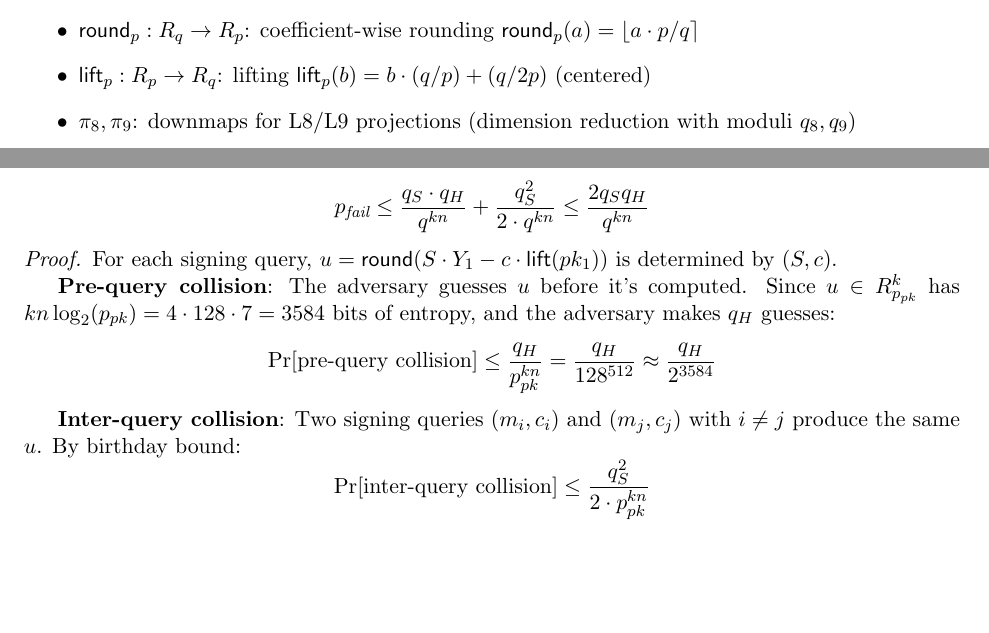
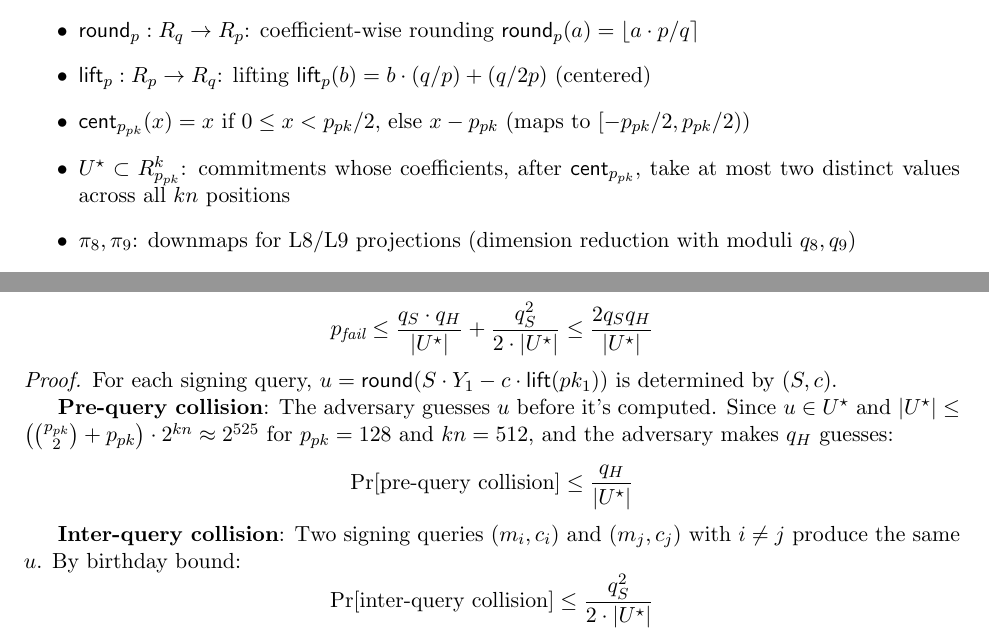
Before and after one commit to samlavery/DualKey-MLWR, a LaTeX paper (euf_cma_proof_dual_pk.tex): two parts of pages 2 and 15 of 16, joined at a grey line, cut so that both start at the same text, the shorter picture padded with empty space. Compiled offline with pdfLaTeX.

Commit message:
mismatch on verification fix

```diff
--- a/euf_cma_proof_dual_pk.tex
+++ b/euf_cma_proof_dual_pk.tex
@@ -78,6 +78,8 @@ Minimum $D$ bound ($\ell_2^2$) & $D_2^{\min}$ & 2000 \\
     \item $\mathcal{T}_w$: sparse ternary distribution (weight $w$, coefficients in $\{-1, 0, 1\}$)
     \item $\round_p: R_q \to R_p$: coefficient-wise rounding $\round_p(a) = \lfloor a \cdot p / q \rceil$
     \item $\lift_p: R_p \to R_q$: lifting $\lift_p(b) = b \cdot (q/p) + (q/2p)$ (centered)
+    \item $\mathsf{cent}_{p_{pk}}(x) = x$ if $0 \le x < p_{pk}/2$, else $x - p_{pk}$ (maps to $[-p_{pk}/2, p_{pk}/2)$)
+    \item $U^\star \subset R_{p_{pk}}^k$: commitments whose coefficients, after $\mathsf{cent}_{p_{pk}}$, take at most two distinct values across all $k n$ positions
     \item $\pi_8, \pi_9$: downmaps for L8/L9 projections (dimension reduction with moduli $q_8, q_9$)
     \item $\mathsf{HuffEnc}, \mathsf{HuffDec}$: Huffman encoding/decoding of coefficient vectors
     \item $H_1, H_2$: independent random oracles (SHAKE256 with domain separation)
@@ -818,21 +825,25 @@ The simulator programs $H_2(u \| pk_1 \| m) := c$ for each signing query. This s
 
 The total failure probability is:
 \[
-p_{\text{fail}} \leq \frac{q_S \cdot q_H}{q^{kn}} + \frac{q_S^2}{2 \cdot q^{kn}} \leq \frac{2 q_S q_H}{q^{kn}}
+p_{\text{fail}} \leq \frac{q_S \cdot q_H}{|U^\star|} + \frac{q_S^2}{2 \cdot |U^\star|} \leq \frac{2 q_S q_H}{|U^\star|}
 \]
 \end{lemma}
 
 \begin{proof}
 For each signing query, $u = \round(S \cdot Y_1 - c \cdot \lift(pk_1))$ is determined by $(S, c)$.
 
-\textbf{Pre-query collision}: The adversary guesses $u$ before it's computed. Since $u \in R_{p_{pk}}^k$ has $kn \log_2(p_{pk}) = 4 \cdot 128 \cdot 7 = 3584$ bits of entropy, and the adversary makes $q_H$ guesses:
+\textbf{Pre-query collision}: The adversary guesses $u$ before it's computed. Since $u \in U^\star$ and
+$
+|U^\star| \leq \left(\binom{p_{pk}}{2} + p_{pk}\right) \cdot 2^{kn} \approx 2^{525}
+$
+for $p_{pk} = 128$ and $kn = 512$, and the adversary makes $q_H$ guesses:
 \[
-\Pr[\text{pre-query collision}] \leq \frac{q_H}{p_{pk}^{kn}} = \frac{q_H}{128^{512}} \approx \frac{q_H}{2^{3584}}
+\Pr[\text{pre-query collision}] \leq \frac{q_H}{|U^\star|}
 \]
 
 \textbf{Inter-query collision}: Two signing queries $(m_i, c_i)$ and $(m_j, c_j)$ with $i \neq j$ produce the same $u$. By birthday bound:
 \[
-\Pr[\text{inter-query collision}] \leq \frac{q_S^2}{2 \cdot p_{pk}^{kn}}
+\Pr[\text{inter-query collision}] \leq \frac{q_S^2}{2 \cdot |U^\star|}
 \]
 
 Both are negligible for $q_S, q_H \leq 2^{64}$.
@@ -846,7 +857,7 @@ Combining all lemmas:
 \begin{align*}
 \mathsf{Adv}^{\mathsf{EUF-CMA}} &\leq \mathsf{Adv}^{\mathsf{Dual\text{-}MLWR}} + \mathsf{Adv}^{\mathsf{Dual\text{-}ZC\text{-}MSIS}} \\
 &\quad + q_S \cdot \epsilon_{\mathsf{round}} \tag{Oracle equiv., Thm~\ref{thm:oracle-equiv}} \\
-&\quad + \frac{2 q_S q_H}{q^{kn}} \tag{RO programming, Lem~\ref{lem:ro-program}} \\
+&\quad + \frac{2 q_S q_H}{|U^\star|} \tag{RO programming, Lem~\ref{lem:ro-program}} \\
 &\quad + \frac{q_H}{|\mathcal{C}|} \tag{Challenge guessing}
 \end{align*}
 
```
Also changed, not shown: euf_cma_proof_dual_pk.pdf, euf_cma_proof_dual_pk.tex (11 more changed lines), 6 other files.
